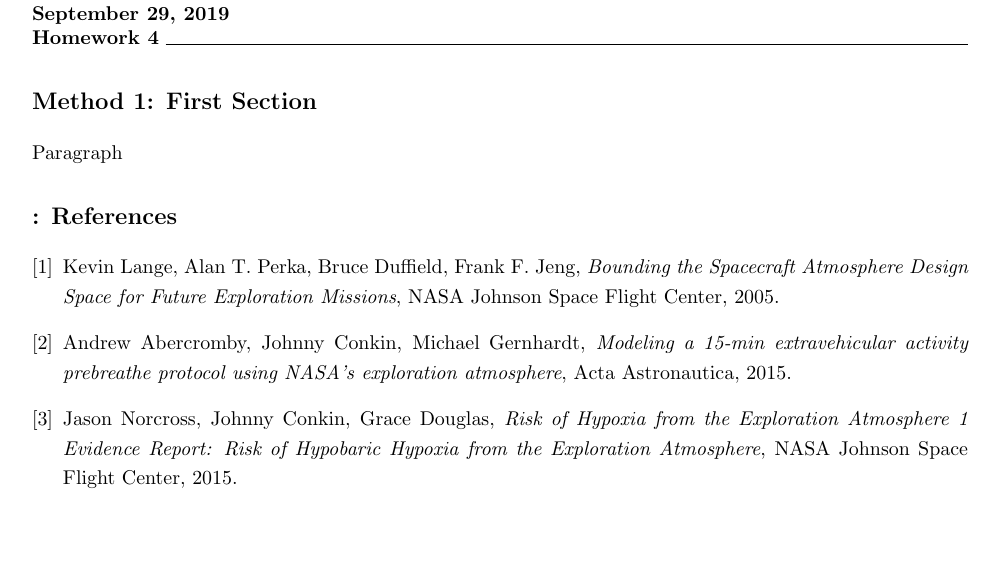
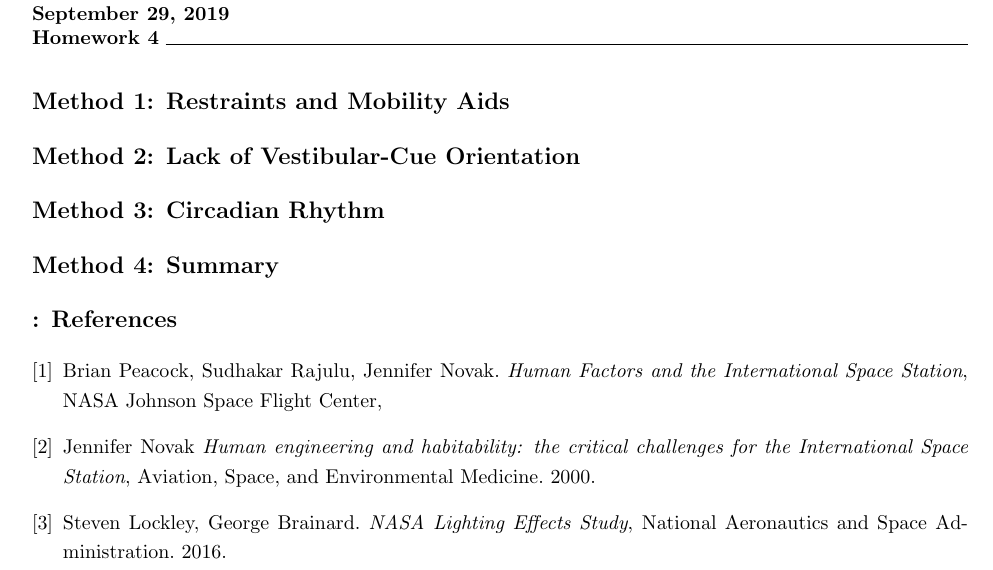
Before and after one commit to rconnorjohnstone/SpaceHabDesign, a LaTeX problem sheet (homework/hw4/hw_4.tex): part of the page, cut so that both start at the same text, the shorter picture padded with empty space. Compiled offline with pdfLaTeX.

Commit message:
Finished with research for the day

```diff
--- a/homework/hw4/hw_4.tex
+++ b/homework/hw4/hw_4.tex
@@ -30,28 +30,32 @@ ASEN5158 \\
 
   \setstretch{1.25}
 
-  \section{First Section}
-  Paragraph
+  \section{Restraints and Mobility Aids}
+
+  \section{Lack of Vestibular-Cue Orientation}
+
+  \section{Circadian Rhythm}
+
+  \section{Summary}
 
 \begin{thebibliography}{9}
 
-  \bibitem{lange}
-    Kevin Lange, Alan T. Perka, Bruce Duffield, Frank F. Jeng,
-    \textit{Bounding the Spacecraft Atmosphere Design Space for Future Exploration Missions},
+  \bibitem{novak}
+    Brian Peacock, Sudhakar Rajulu, Jennifer Novak.
+    \textit{Human Factors and the International Space Station},
     NASA Johnson Space Flight Center,
-    2005.
 
-  \bibitem{abercromby}
-    Andrew Abercromby, Johnny Conkin, Michael Gernhardt,
-    \textit{Modeling a 15-min extravehicular activity prebreathe protocol using NASA's exploration atmosphere},
-    Acta Astronautica,
-    2015.
+  \bibitem{novak2}
+    Jennifer Novak
+    \textit{Human engineering and habitability: the critical challenges for the International Space Station},
+    Aviation, Space, and Environmental Medicine.
+    2000.
 
-  \bibitem{norcross}
-    Jason Norcross, Johnny Conkin, Grace Douglas,
-    \textit{Risk of Hypoxia from the Exploration Atmosphere 1 Evidence Report: Risk of Hypobaric Hypoxia from the Exploration Atmosphere},
-    NASA Johnson Space Flight Center,
-    2015.
+  \bibitem{lockley}
+    Steven Lockley, George Brainard.
+    \textit{NASA Lighting Effects Study},
+    National Aeronautics and Space Administration.
+    2016.
 
 \end{thebibliography}
 
```
Also changed, not shown: homework/hw4/readme.md.
